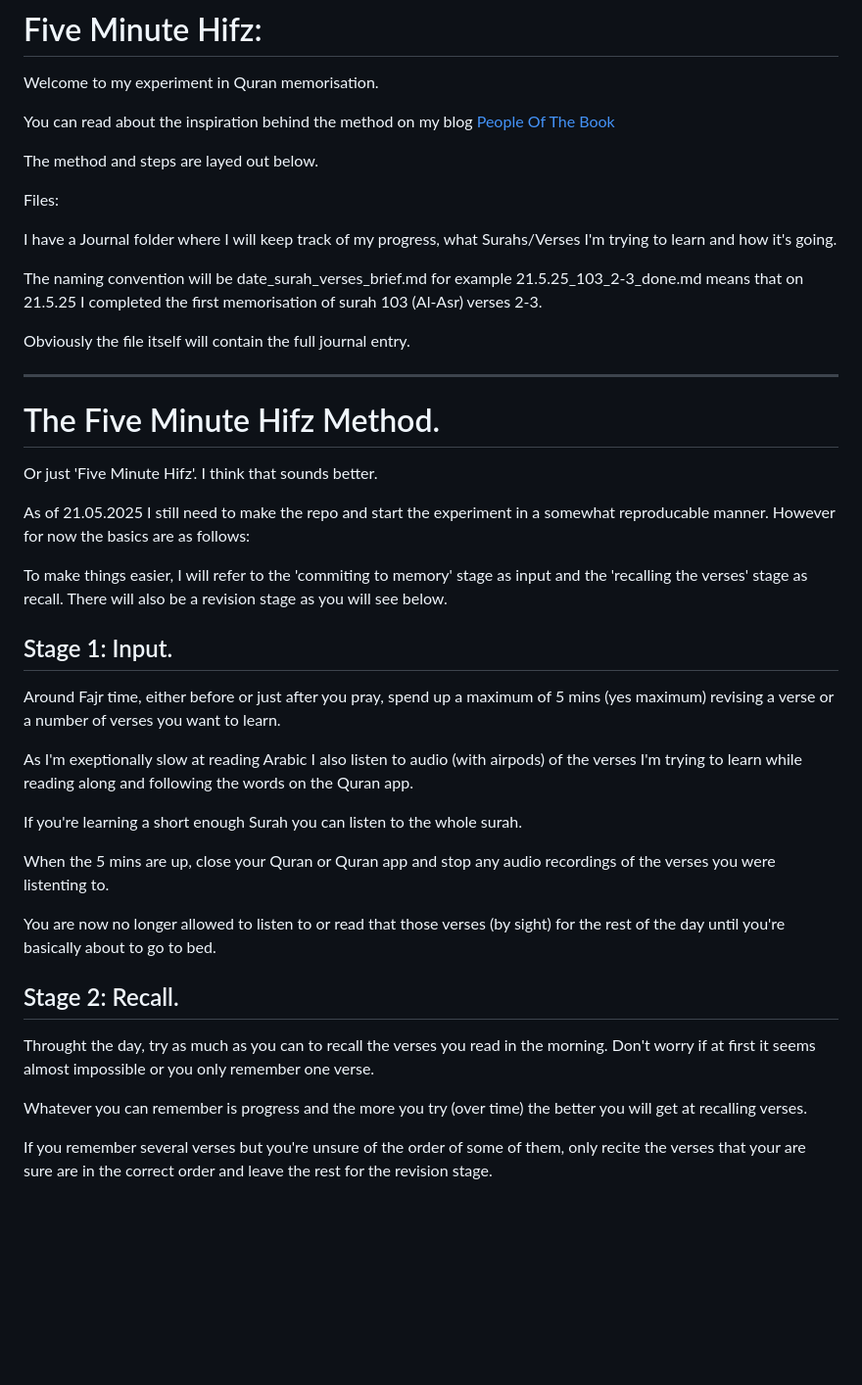
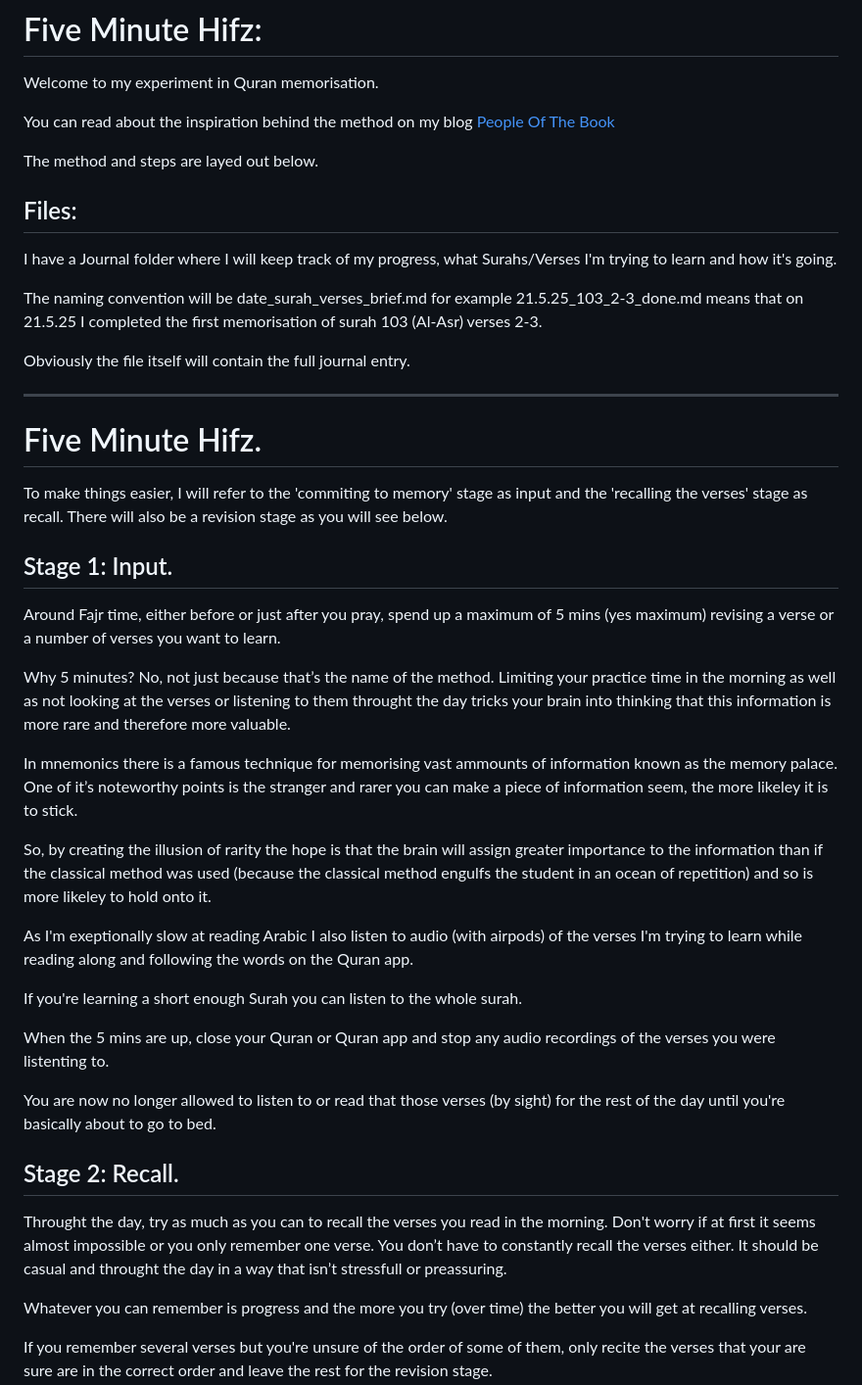
Before and after one commit to baigel2/5minutehifz, a Markdown page: readme.md, the part around one of its changes. Shown at 98% size. GitHub-like rendering; blank space fills up the shorter version.

```diff
--- a/readme.md
+++ b/readme.md
@@ -9,7 +9,7 @@ You can read about the inspiration behind the method on my blog [People Of The B
 
 The method and steps are layed out below.
 
-Files:
+## Files:
 
 I have a Journal folder where I will keep track of my progress, what Surahs/Verses I'm trying to learn and how it's going.
 
@@ -19,11 +19,7 @@ Obviously the file itself will contain the full journal entry.
 
 ---
 
-# The Five Minute Hifz Method.
-
-Or just 'Five Minute Hifz'. I think that sounds better.
-
-As of 21.05.2025 I still need to make the repo and start the experiment in a somewhat reproducable manner. However for now the basics are as follows:
+# Five Minute Hifz.
 
 To make things easier, I will refer to the 'commiting to memory' stage as input and the 'recalling the verses' stage as recall. There will also be a revision stage as you will see below.
 
@@ -31,6 +27,12 @@ To make things easier, I will refer to the 'commiting to memory' stage as input
 ## Stage 1: Input.
 
 Around Fajr time, either before or just after you pray, spend up a maximum of 5 mins (yes maximum) revising a verse or a number of verses you want to learn.
+
+Why 5 minutes? No, not just because that’s the name of the method. Limiting your practice time in the morning as well as not looking at the verses or listening to them throught the day tricks your brain into thinking that this information is more rare and therefore more valuable.
+
+In mnemonics there is a famous technique for memorising vast ammounts of information known as the memory palace. One of it’s noteworthy points is the stranger and rarer you can make a piece of information seem, the more likeley it is to stick.
+
+So, by creating the illusion of rarity the hope is that the brain will assign greater importance to the information than if the classical method was used (because the classical method engulfs the student in an ocean of repetition) and so is more likeley to hold onto it.
 
 As I'm exeptionally slow at reading Arabic I also listen to audio (with airpods) of the verses I'm trying to learn while reading along and following the words on the Quran app.
 
@@ -42,7 +44,7 @@ You are now no longer allowed to listen to or read that those verses (by sight)
 
 ## Stage 2: Recall.
 
-Throught the day, try as much as you can to recall the verses you read in the morning. Don't worry if at first it seems almost impossible or you only remember one verse.
+Throught the day, try as much as you can to recall the verses you read in the morning. Don't worry if at first it seems almost impossible or you only remember one verse. You don’t have to constantly recall the verses either. It should be casual and throught the day in a way that isn’t stressfull or preassuring.
 
 Whatever you can remember is progress and the more you try (over time) the better you will get at recalling verses.
 
```
Also changed, not shown: other parts of readme.md (+1 -1 lines).
